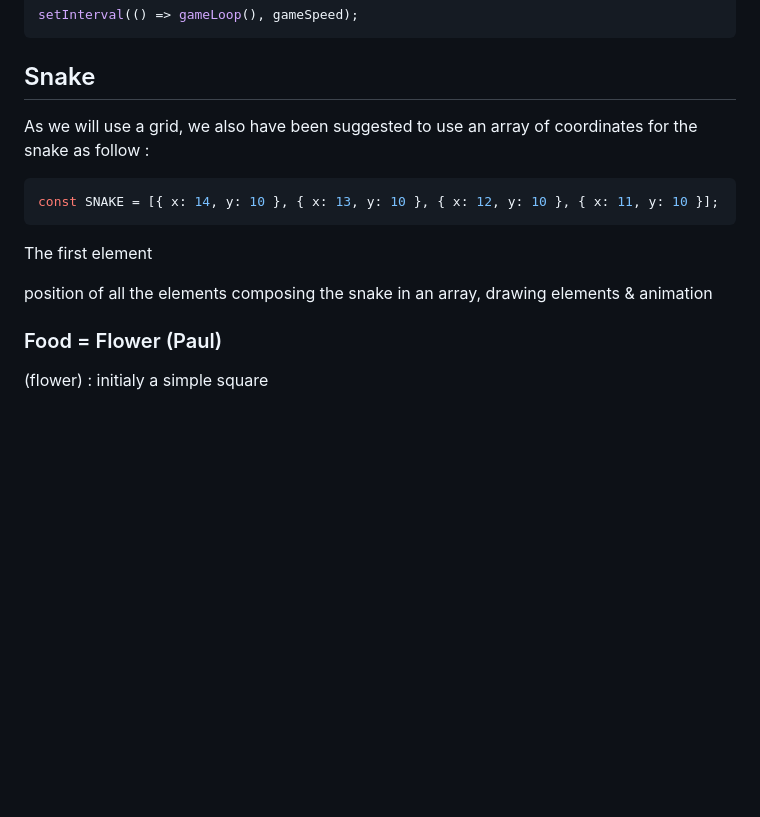
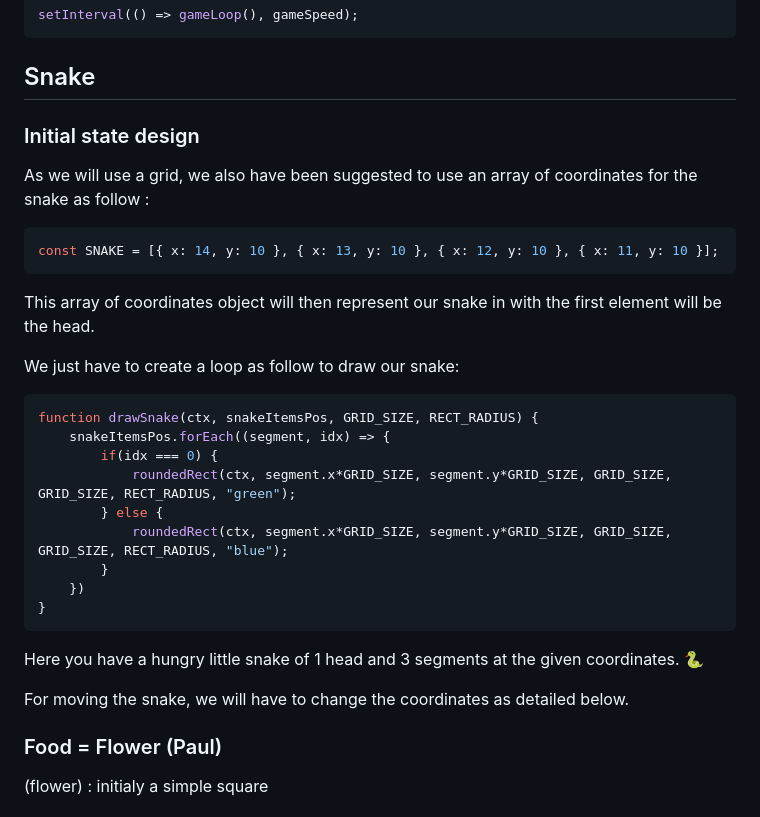
Before and after one commit to Pololac/snake-game, a Markdown page: README.md, the part around the change. Drawn GitHub-style; blank space fills up the shorter version.

````diff
--- a/README.md
+++ b/README.md
@@ -116,16 +116,34 @@ setInterval(() => gameLoop(), gameSpeed);
 
 ## Snake
 
+### Initial state design
+
 As we will use a grid, we also have been suggested to use an array of coordinates for the snake as follow :
 
 ```js
 const SNAKE = [{ x: 14, y: 10 }, { x: 13, y: 10 }, { x: 12, y: 10 }, { x: 11, y: 10 }];
 ```
 
+This array of coordinates object will then represent our snake in with the first element will be the head.
 
-The first element
+We just have to create a loop as follow to draw our snake:
 
-position of all the elements composing the snake in an array, drawing elements & animation
+```js
+function drawSnake(ctx, snakeItemsPos, GRID_SIZE, RECT_RADIUS) {
+    snakeItemsPos.forEach((segment, idx) => {
+        if(idx === 0) {
+            roundedRect(ctx, segment.x*GRID_SIZE, segment.y*GRID_SIZE, GRID_SIZE, GRID_SIZE, RECT_RADIUS, "green");
+        } else {
+            roundedRect(ctx, segment.x*GRID_SIZE, segment.y*GRID_SIZE, GRID_SIZE, GRID_SIZE, RECT_RADIUS, "blue");
+        }
+    })
+}
+```
+
+Here you have a hungry little snake of 1 head and 3 segments at the given coordinates. :snake:
+
+For moving the snake, we will have to change the coordinates as detailed below.
+
 
 ### Food = Flower (Paul)
 
````
